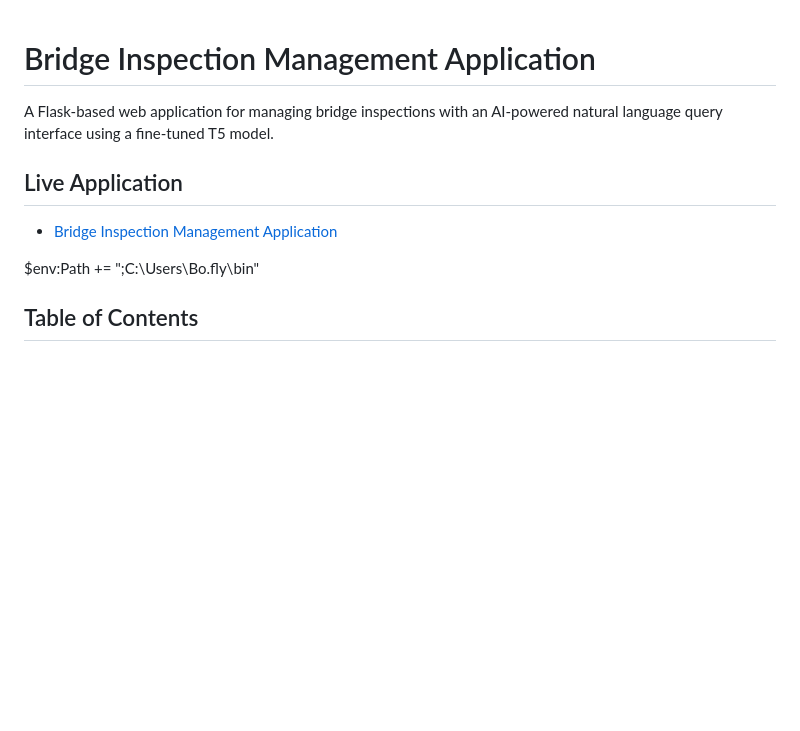
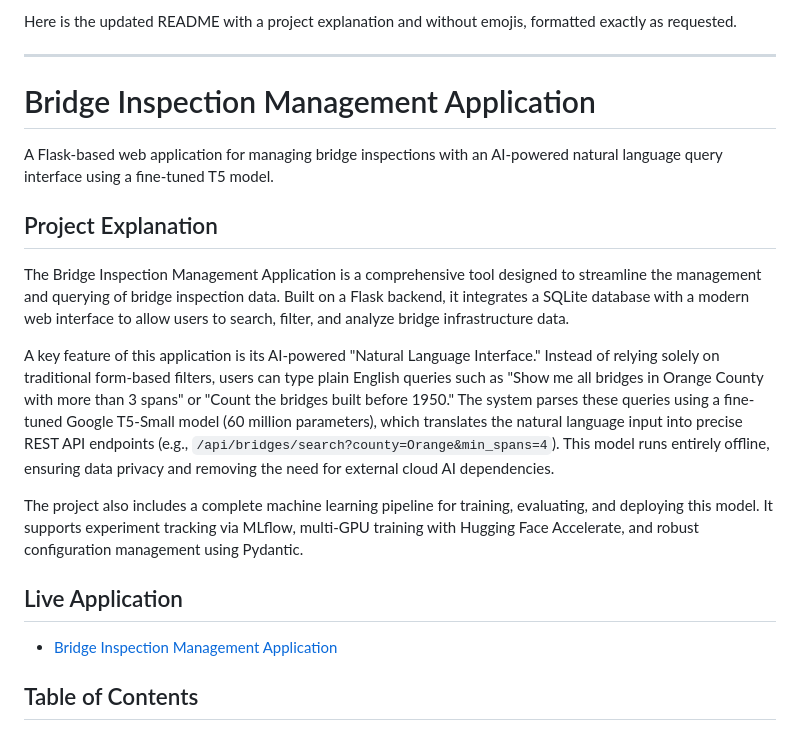
Before and after one commit to bya0845/bridge-app, a Markdown page: README.md, the part around one of its changes. Rendered like a GitHub page; blank space fills up the shorter version.

Commit message:
updated readme (need to revise)

```diff
--- a/README.md
+++ b/README.md
@@ -1,12 +1,22 @@
+Here is the updated README with a project explanation and without emojis, formatted exactly as requested.
+
+---
+
 # Bridge Inspection Management Application
 
 A Flask-based web application for managing bridge inspections with an AI-powered natural language query interface using a fine-tuned T5 model.
 
+## Project Explanation
+
+The Bridge Inspection Management Application is a comprehensive tool designed to streamline the management and querying of bridge inspection data. Built on a Flask backend, it integrates a SQLite database with a modern web interface to allow users to search, filter, and analyze bridge infrastructure data.
+
+A key feature of this application is its AI-powered "Natural Language Interface." Instead of relying solely on traditional form-based filters, users can type plain English queries such as "Show me all bridges in Orange County with more than 3 spans" or "Count the bridges built before 1950." The system parses these queries using a fine-tuned Google T5-Small model (60 million parameters), which translates the natural language input into precise REST API endpoints (e.g., `/api/bridges/search?county=Orange&min_spans=4`). This model runs entirely offline, ensuring data privacy and removing the need for external cloud AI dependencies.
+
+The project also includes a complete machine learning pipeline for training, evaluating, and deploying this model. It supports experiment tracking via MLflow, multi-GPU training with Hugging Face Accelerate, and robust configuration management using Pydantic.
+
 ## Live Application
 
-- [Bridge Inspection Management Application](https://sdcc-bridge-app-fbbbeuamd2cycsdq.westus2-01.azurewebsites.net/)
-
-$env:Path += ";C:\Users\Bo\.fly\bin"
+* [Bridge Inspection Management Application](https://sdcc-bridge-app-fbbbeuamd2cycsdq.westus2-01.azurewebsites.net/)
 
 ## Table of Contents
 
```
Also changed, not shown: other parts of README.md (+98 -47 lines).
